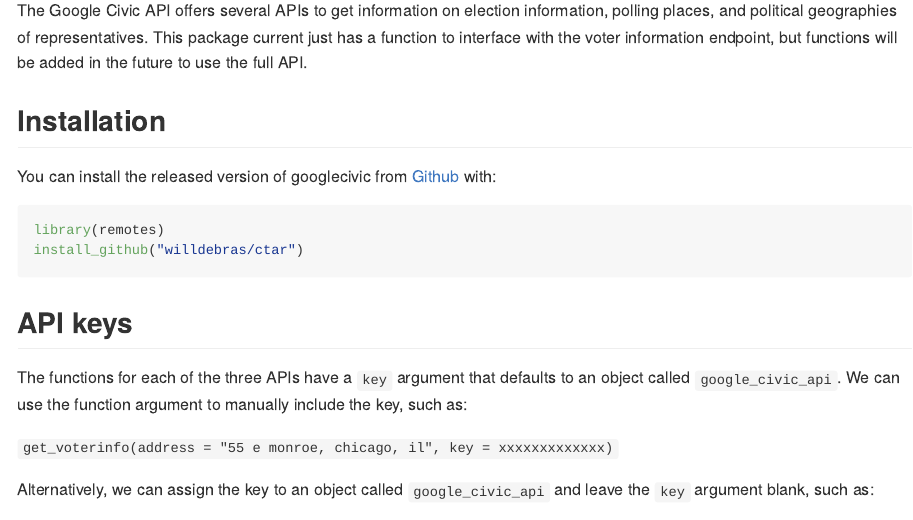
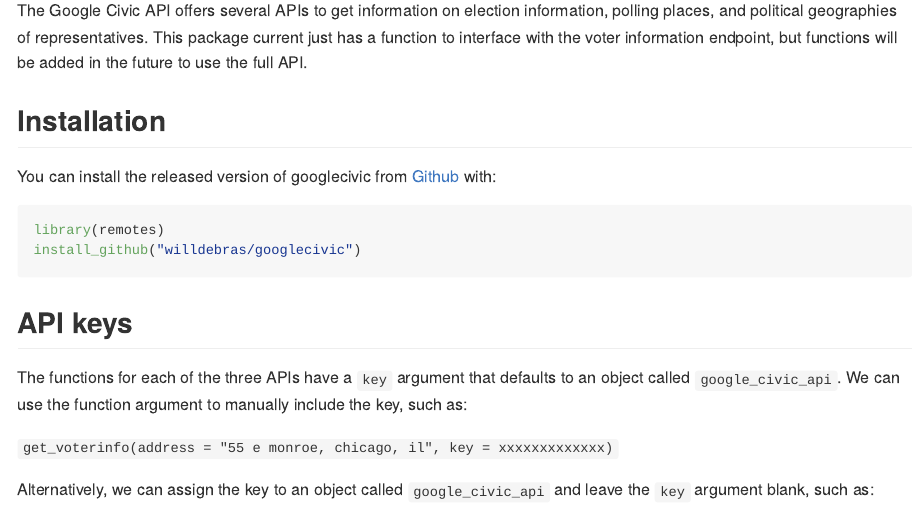
Before and after one commit to willdebras/googlecivic, an R Markdown document (README.Rmd): the page in a window 1100 px wide, from 1980 px down. The pictures show the output file README.md that the author committed with the source, drawn offline in the style of GitHub.

Commit message:
readme error

````diff
--- a/README.Rmd
+++ b/README.Rmd
@@ -59,7 +59,7 @@ You can install the released version of googlecivic from [Github](https://github
 
 ``` {r, echo = TRUE, eval = FALSE}
 library(remotes)
-install_github("willdebras/ctar")
+install_github("willdebras/googlecivic")
 ```
 
 ## API keys
````
Also changed, not shown: README.md.
